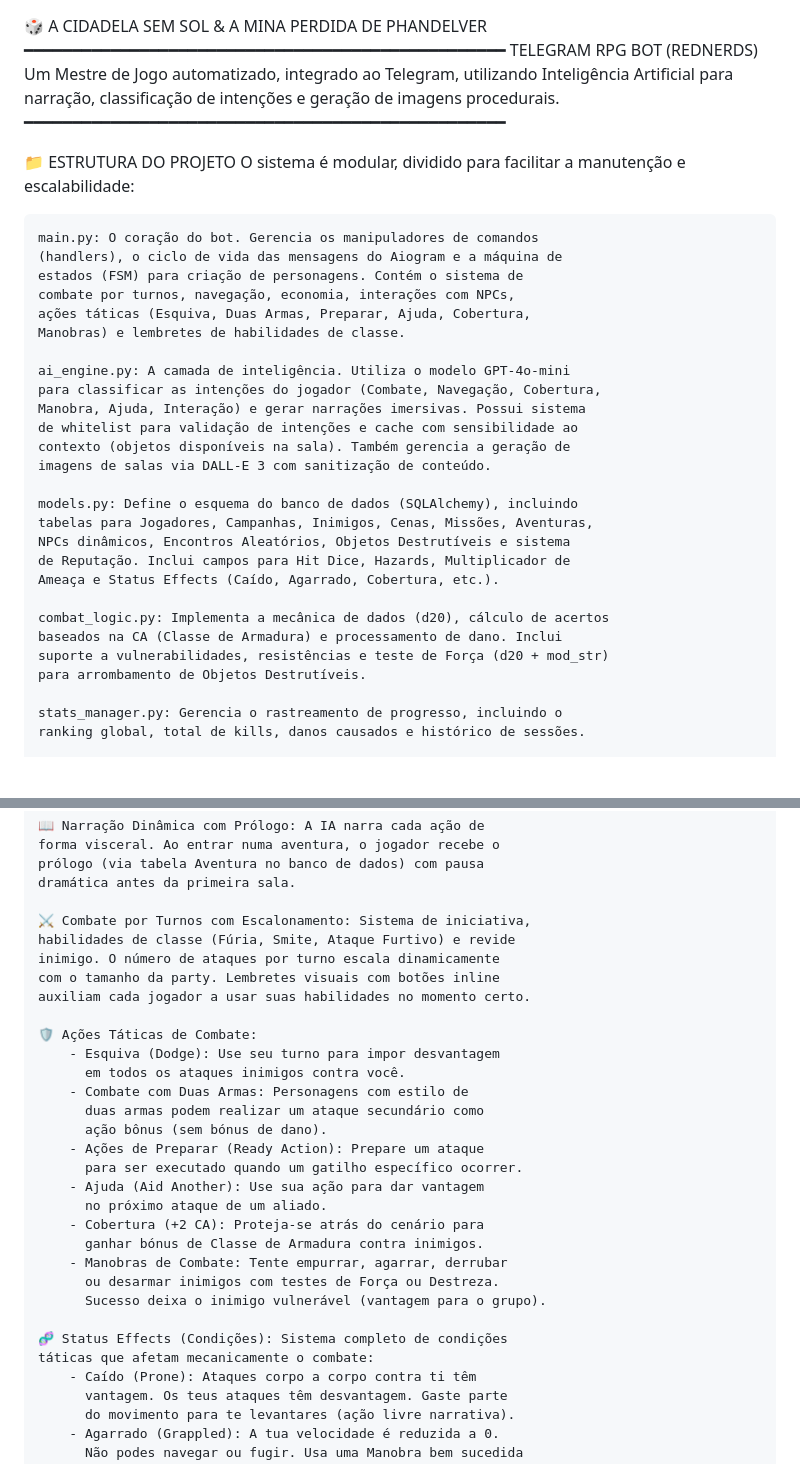
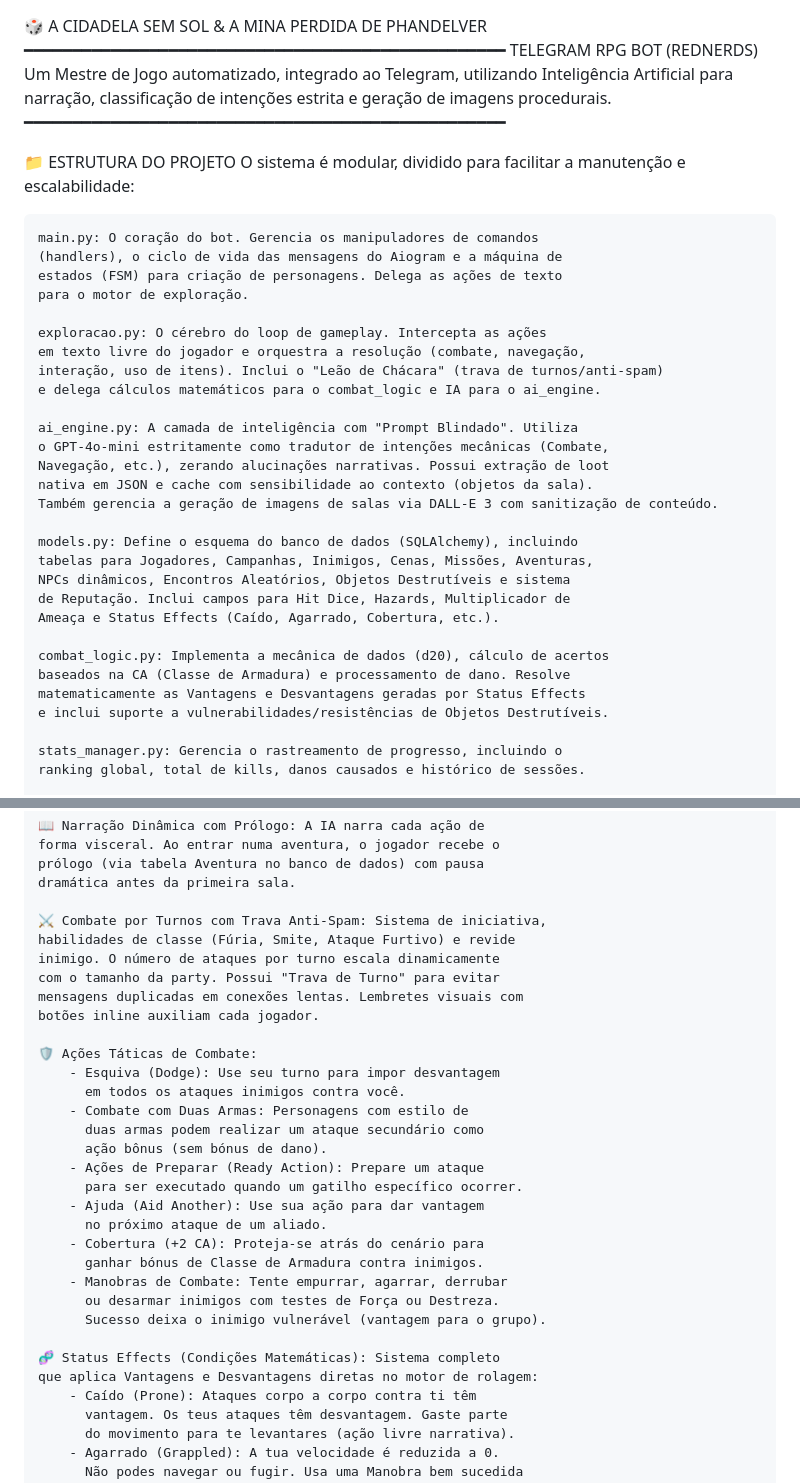
Before and after one commit to raphasantz/rpgbot, a Markdown page: README.md, 2 parts joined by grey strips. Drawn GitHub-style; blank space fills up the shorter version.

Commit message:
Update README with project details and mechanics
Refine project structure and combat mechanics descriptions in README.

```diff
--- a/README.md
+++ b/README.md
@@ -2,7 +2,7 @@
 ━━━━━━━━━━━━━━━━━━━━━━━━━━━━━━━━━━━━━━━━━━━━━━━━━━
 TELEGRAM RPG BOT (REDNERDS)
 Um Mestre de Jogo automatizado, integrado ao Telegram, utilizando
-Inteligência Artificial para narração, classificação de intenções e
+Inteligência Artificial para narração, classificação de intenções estrita e
 geração de imagens procedurais.
 ━━━━━━━━━━━━━━━━━━━━━━━━━━━━━━━━━━━━━━━━━━━━━━━━━━
 
@@ -11,17 +11,19 @@ O sistema é modular, dividido para facilitar a manutenção e escalabilidade:
 
     main.py: O coração do bot. Gerencia os manipuladores de comandos
     (handlers), o ciclo de vida das mensagens do Aiogram e a máquina de
-    estados (FSM) para criação de personagens. Contém o sistema de
-    combate por turnos, navegação, economia, interações com NPCs,
-    ações táticas (Esquiva, Duas Armas, Preparar, Ajuda, Cobertura,
-    Manobras) e lembretes de habilidades de classe.
+    estados (FSM) para criação de personagens. Delega as ações de texto
+    para o motor de exploração.
 
-    ai_engine.py: A camada de inteligência. Utiliza o modelo GPT-4o-mini
-    para classificar as intenções do jogador (Combate, Navegação, Cobertura,
-    Manobra, Ajuda, Interação) e gerar narrações imersivas. Possui sistema
-    de whitelist para validação de intenções e cache com sensibilidade ao
-    contexto (objetos disponíveis na sala). Também gerencia a geração de
-    imagens de salas via DALL-E 3 com sanitização de conteúdo.
+    exploracao.py: O cérebro do loop de gameplay. Intercepta as ações
+    em texto livre do jogador e orquestra a resolução (combate, navegação,
+    interação, uso de itens). Inclui o "Leão de Chácara" (trava de turnos/anti-spam)
+    e delega cálculos matemáticos para o combat_logic e IA para o ai_engine.
+
+    ai_engine.py: A camada de inteligência com "Prompt Blindado". Utiliza
+    o GPT-4o-mini estritamente como tradutor de intenções mecânicas (Combate,
+    Navegação, etc.), zerando alucinações narrativas. Possui extração de loot
+    nativa em JSON e cache com sensibilidade ao contexto (objetos da sala).
+    Também gerencia a geração de imagens de salas via DALL-E 3 com sanitização de conteúdo.
 
     models.py: Define o esquema do banco de dados (SQLAlchemy), incluindo
     tabelas para Jogadores, Campanhas, Inimigos, Cenas, Missões, Aventuras,
@@ -30,9 +32,9 @@ O sistema é modular, dividido para facilitar a manutenção e escalabilidade:
     Ameaça e Status Effects (Caído, Agarrado, Cobertura, etc.).
 
     combat_logic.py: Implementa a mecânica de dados (d20), cálculo de acertos
-    baseados na CA (Classe de Armadura) e processamento de dano. Inclui
-    suporte a vulnerabilidades, resistências e teste de Força (d20 + mod_str)
-    para arrombamento de Objetos Destrutíveis.
+    baseados na CA (Classe de Armadura) e processamento de dano. Resolve
+    matematicamente as Vantagens e Desvantagens geradas por Status Effects
+    e inclui suporte a vulnerabilidades/resistências de Objetos Destrutíveis.
 
     stats_manager.py: Gerencia o rastreamento de progresso, incluindo o
     ranking global, total de kills, danos causados e histórico de sessões.
@@ -86,11 +88,12 @@ O sistema é modular, dividido para facilitar a manutenção e escalabilidade:
     prólogo (via tabela Aventura no banco de dados) com pausa
     dramática antes da primeira sala.
 
-    ⚔️ Combate por Turnos com Escalonamento: Sistema de iniciativa,
+    ⚔️ Combate por Turnos com Trava Anti-Spam: Sistema de iniciativa,
     habilidades de classe (Fúria, Smite, Ataque Furtivo) e revide
     inimigo. O número de ataques por turno escala dinamicamente
-    com o tamanho da party. Lembretes visuais com botões inline
-    auxiliam cada jogador a usar suas habilidades no momento certo.
+    com o tamanho da party. Possui "Trava de Turno" para evitar
+    mensagens duplicadas em conexões lentas. Lembretes visuais com
+    botões inline auxiliam cada jogador.
 
     🛡️ Ações Táticas de Combate:
         - Esquiva (Dodge): Use seu turno para impor desvantagem
@@ -108,8 +111,8 @@ O sistema é modular, dividido para facilitar a manutenção e escalabilidade:
           ou desarmar inimigos com testes de Força ou Destreza.
           Sucesso deixa o inimigo vulnerável (vantagem para o grupo).
 
-    🧬 Status Effects (Condições): Sistema completo de condições
-    táticas que afetam mecanicamente o combate:
+    🧬 Status Effects (Condições Matemáticas): Sistema completo
+    que aplica Vantagens e Desvantagens diretas no motor de rolagem:
         - Caído (Prone): Ataques corpo a corpo contra ti têm
           vantagem. Os teus ataques têm desvantagem. Gaste parte
           do movimento para te levantares (ação livre narrativa).
```
